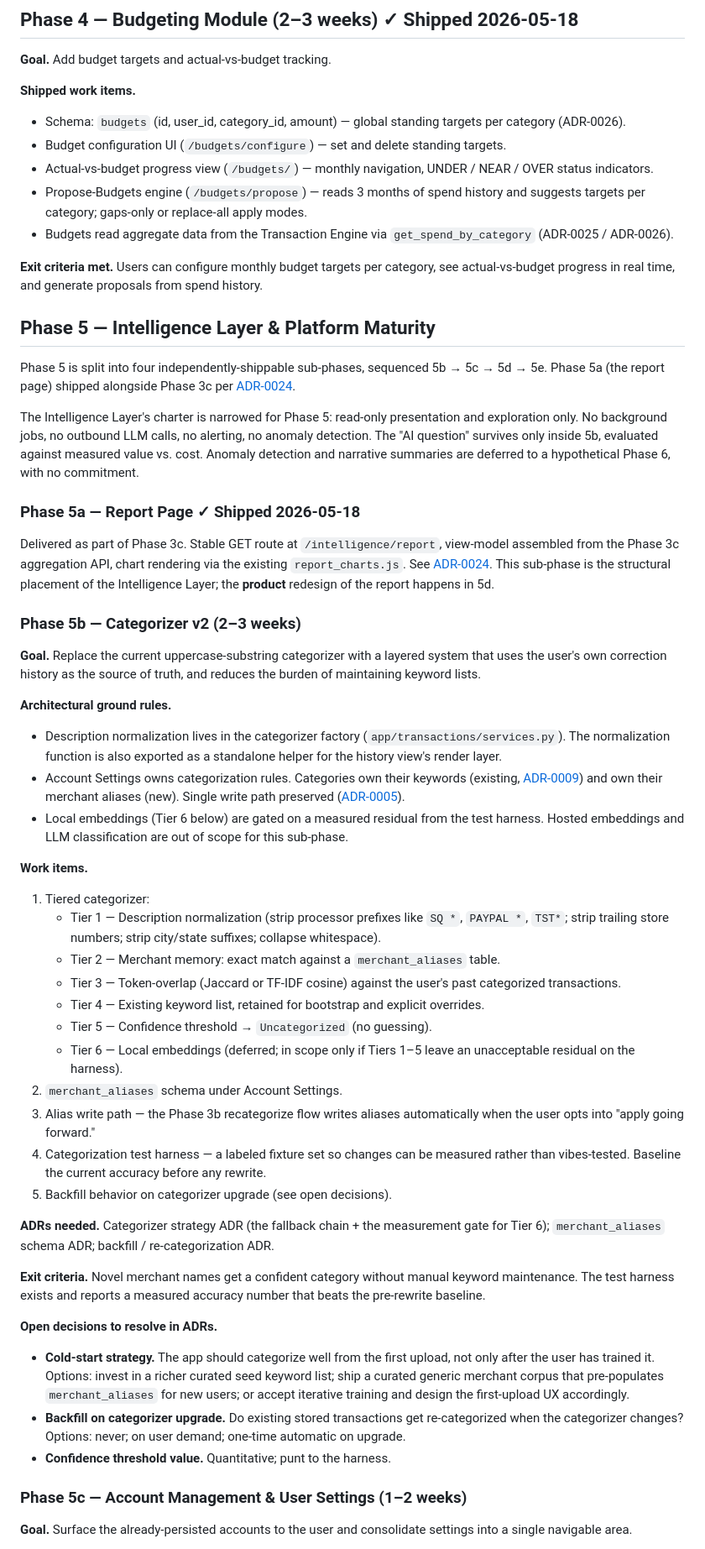
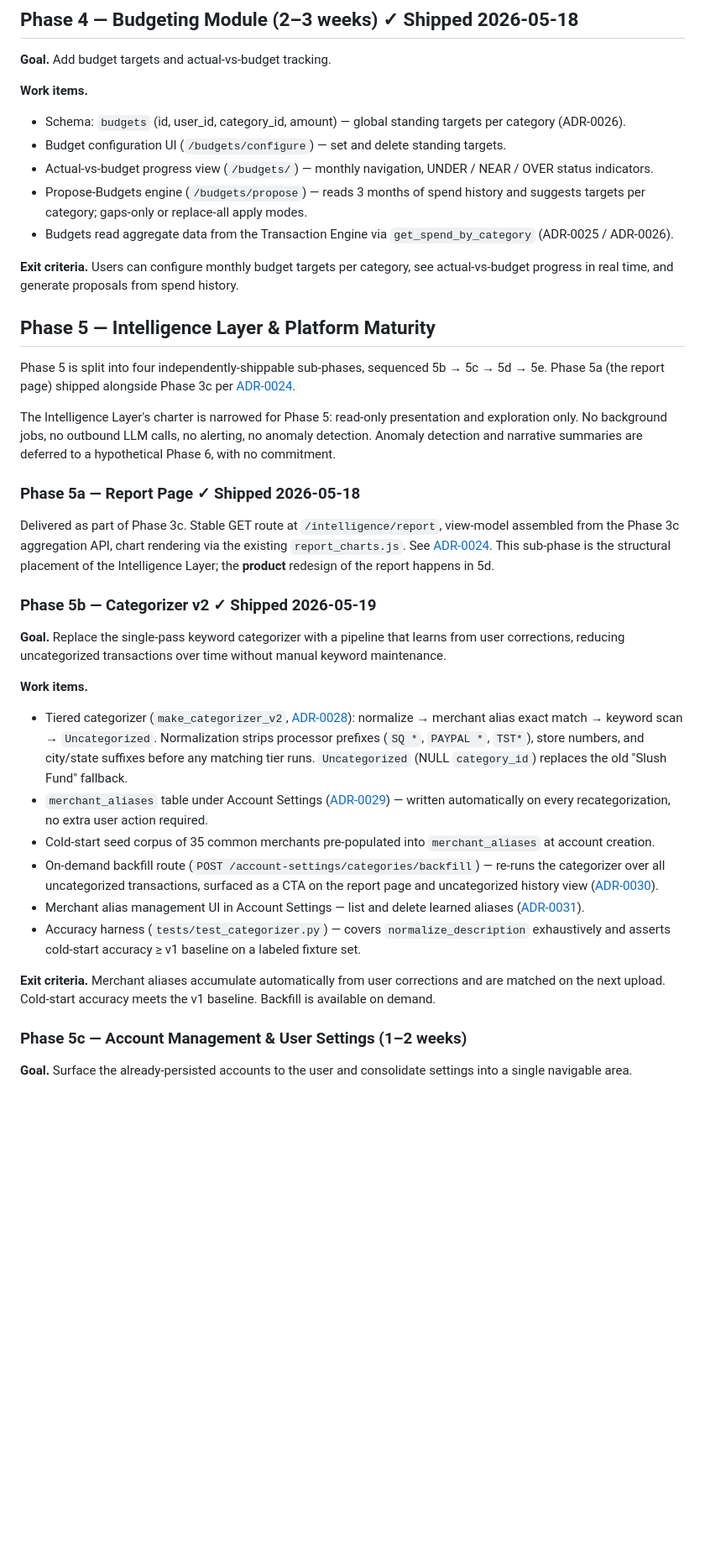
Before and after one commit to erinep/local_budget, a Markdown page: docs/roadmap.md, the part around one of its changes. Shown at 84% size. GitHub-like rendering; blank space fills up the shorter version.

Commit message:
docs: mark phase 5b shipped, rewrite section to match roadmap style
Co-Authored-By: Claude Sonnet 4.6 <noreply@anthropic.com>

```diff
--- a/docs/roadmap.md
+++ b/docs/roadmap.md
@@ -114,58 +114,38 @@ Three vertical slices, each independently shippable, with PRs sized for review a
 
 **Goal.** Add budget targets and actual-vs-budget tracking.
 
-**Shipped work items.**
+**Work items.**
 - Schema: `budgets` (id, user_id, category_id, amount) — global standing targets per category (ADR-0026).
 - Budget configuration UI (`/budgets/configure`) — set and delete standing targets.
 - Actual-vs-budget progress view (`/budgets/`) — monthly navigation, UNDER / NEAR / OVER status indicators.
 - Propose-Budgets engine (`/budgets/propose`) — reads 3 months of spend history and suggests targets per category; gaps-only or replace-all apply modes.
 - Budgets read aggregate data from the Transaction Engine via `get_spend_by_category` (ADR-0025 / ADR-0026).
 
-**Exit criteria met.** Users can configure monthly budget targets per category, see actual-vs-budget progress in real time, and generate proposals from spend history.
+**Exit criteria.** Users can configure monthly budget targets per category, see actual-vs-budget progress in real time, and generate proposals from spend history.
 
 ## Phase 5 — Intelligence Layer & Platform Maturity
 
 Phase 5 is split into four independently-shippable sub-phases, sequenced 5b → 5c → 5d → 5e. Phase 5a (the report page) shipped alongside Phase 3c per [ADR-0024](adr/0024-intelligence-layer-report-ownership.md).
 
-The Intelligence Layer's charter is narrowed for Phase 5: read-only presentation and exploration only. No background jobs, no outbound LLM calls, no alerting, no anomaly detection. The "AI question" survives only inside 5b, evaluated against measured value vs. cost. Anomaly detection and narrative summaries are deferred to a hypothetical Phase 6, with no commitment.
+The Intelligence Layer's charter is narrowed for Phase 5: read-only presentation and exploration only. No background jobs, no outbound LLM calls, no alerting, no anomaly detection. Anomaly detection and narrative summaries are deferred to a hypothetical Phase 6, with no commitment.
 
 ### Phase 5a — Report Page ✓ Shipped 2026-05-18
 
 Delivered as part of Phase 3c. Stable GET route at `/intelligence/report`, view-model assembled from the Phase 3c aggregation API, chart rendering via the existing `report_charts.js`. See [ADR-0024](adr/0024-intelligence-layer-report-ownership.md). This sub-phase is the structural placement of the Intelligence Layer; the **product** redesign of the report happens in 5d.
 
-### Phase 5b — Categorizer v2 (2–3 weeks)
+### Phase 5b — Categorizer v2 ✓ Shipped 2026-05-19
 
-**Goal.** Replace the current uppercase-substring categorizer with a layered system that uses the user's own correction history as the source of truth, and reduces the burden of maintaining keyword lists.
-
-**Architectural ground rules.**
-
-- Description normalization lives in the categorizer factory (`app/transactions/services.py`). The normalization function is also exported as a standalone helper for the history view's render layer.
-- Account Settings owns categorization rules. Categories own their keywords (existing, [ADR-0009](adr/0009-account-settings-schema-normalization.md)) and own their merchant aliases (new). Single write path preserved ([ADR-0005](adr/0005-category-map-dependency-injection.md)).
-- Local embeddings (Tier 6 below) are gated on a measured residual from the test harness. Hosted embeddings and LLM classification are out of scope for this sub-phase.
+**Goal.** Replace the single-pass keyword categorizer with a pipeline that learns from user corrections, reducing uncategorized transactions over time without manual keyword maintenance.
 
 **Work items.**
+- Tiered categorizer (`make_categorizer_v2`, [ADR-0028](adr/0028-tiered-categorizer-strategy.md)): normalize → merchant alias exact match → keyword scan → `Uncategorized`. Normalization strips processor prefixes (`SQ *`, `PAYPAL *`, `TST*`), store numbers, and city/state suffixes before any matching tier runs. `Uncategorized` (NULL `category_id`) replaces the old "Slush Fund" fallback.
+- `merchant_aliases` table under Account Settings ([ADR-0029](adr/0029-merchant-aliases-schema.md)) — written automatically on every recategorization, no extra user action required.
+- Cold-start seed corpus of 35 common merchants pre-populated into `merchant_aliases` at account creation.
+- On-demand backfill route (`POST /account-settings/categories/backfill`) — re-runs the categorizer over all uncategorized transactions, surfaced as a CTA on the report page and uncategorized history view ([ADR-0030](adr/0030-backfill-and-recategorization.md)).
+- Merchant alias management UI in Account Settings — list and delete learned aliases ([ADR-0031](adr/0031-merchant-aliases-management-ui.md)).
+- Accuracy harness (`tests/test_categorizer.py`) — covers `normalize_description` exhaustively and asserts cold-start accuracy ≥ v1 baseline on a labeled fixture set.
 
-1. Tiered categorizer:
-   - Tier 1 — Description normalization (strip processor prefixes like `SQ *`, `PAYPAL *`, `TST*`; strip trailing store numbers; strip city/state suffixes; collapse whitespace).
-   - Tier 2 — Merchant memory: exact match against a `merchant_aliases` table.
-   - Tier 3 — Token-overlap (Jaccard or TF-IDF cosine) against the user's past categorized transactions.
-   - Tier 4 — Existing keyword list, retained for bootstrap and explicit overrides.
-   - Tier 5 — Confidence threshold → `Uncategorized` (no guessing).
-   - Tier 6 — Local embeddings (deferred; in scope only if Tiers 1–5 leave an unacceptable residual on the harness).
-2. `merchant_aliases` schema under Account Settings.
-3. Alias write path — the Phase 3b recategorize flow writes aliases automatically when the user opts into "apply going forward."
-4. Categorization test harness — a labeled fixture set so changes can be measured rather than vibes-tested. Baseline the current accuracy before any rewrite.
-5. Backfill behavior on categorizer upgrade (see open decisions).
-
-**ADRs needed.** Categorizer strategy ADR (the fallback chain + the measurement gate for Tier 6); `merchant_aliases` schema ADR; backfill / re-categorization ADR.
-
-**Exit criteria.** Novel merchant names get a confident category without manual keyword maintenance. The test harness exists and reports a measured accuracy number that beats the pre-rewrite baseline.
-
-**Open decisions to resolve in ADRs.**
-
-- **Cold-start strategy.** The app should categorize well from the first upload, not only after the user has trained it. Options: invest in a richer curated seed keyword list; ship a curated generic merchant corpus that pre-populates `merchant_aliases` for new users; or accept iterative training and design the first-upload UX accordingly.
-- **Backfill on categorizer upgrade.** Do existing stored transactions get re-categorized when the categorizer changes? Options: never; on user demand; one-time automatic on upgrade.
-- **Confidence threshold value.** Quantitative; punt to the harness.
+**Exit criteria.** Merchant aliases accumulate automatically from user corrections and are matched on the next upload. Cold-start accuracy meets the v1 baseline. Backfill is available on demand.
 
 ### Phase 5c — Account Management & User Settings (1–2 weeks)
 
```
Also changed, not shown: other parts of docs/roadmap.md (+1 -1 lines), CLAUDE.md (+2 -2 lines).
